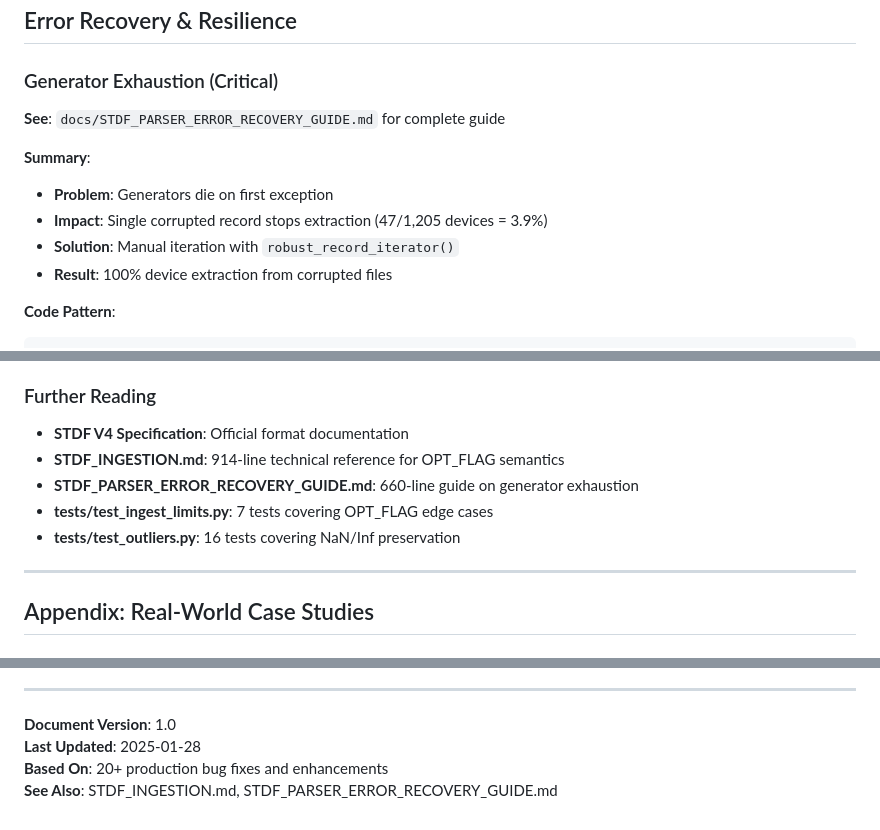
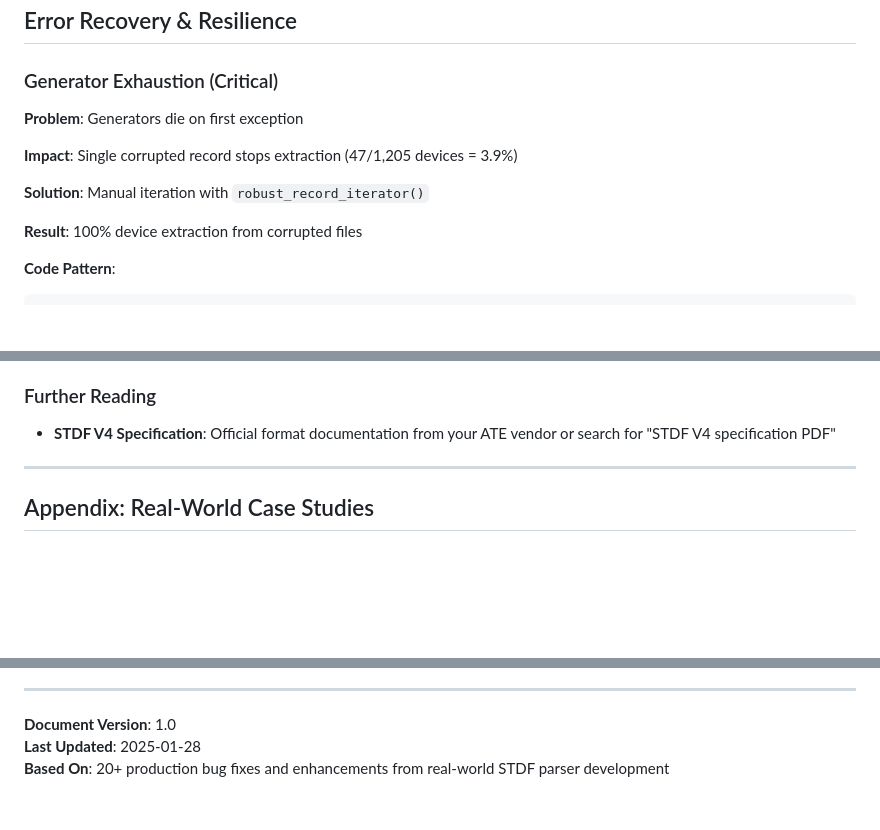
Before and after one commit to iansoliven/cpkAnalysis, a Markdown page: docs/STDF_PARSING_GUIDE.md, 3 parts joined by grey strips. Drawn GitHub-style; blank space fills up the shorter version.

Commit message:
Make STDF parsing guide standalone
- Removed references to external files (STDF_INGESTION.md, STDF_PARSER_ERROR_RECOVERY_GUIDE.md)
- All essential information now self-contained within single document
- Reader no longer needs to reference other files for completeness

````diff
--- a/docs/STDF_PARSING_GUIDE.md
+++ b/docs/STDF_PARSING_GUIDE.md
@@ -657,13 +655,13 @@ def get_opt_flag(ptr_record):
 
 ### Generator Exhaustion (Critical)
 
-**See**: `docs/STDF_PARSER_ERROR_RECOVERY_GUIDE.md` for complete guide
-
-**Summary**:
-- **Problem**: Generators die on first exception
-- **Impact**: Single corrupted record stops extraction (47/1,205 devices = 3.9%)
-- **Solution**: Manual iteration with `robust_record_iterator()`
-- **Result**: 100% device extraction from corrupted files
+**Problem**: Generators die on first exception
+
+**Impact**: Single corrupted record stops extraction (47/1,205 devices = 3.9%)
+
+**Solution**: Manual iteration with `robust_record_iterator()`
+
+**Result**: 100% device extraction from corrupted files
 
 **Code Pattern**:
 ```python
@@ -1661,11 +1659,7 @@ df["scaled"] = df["value"].apply(
 
 ### Further Reading
 
-- **STDF V4 Specification**: Official format documentation
-- **STDF_INGESTION.md**: 914-line technical reference for OPT_FLAG semantics
-- **STDF_PARSER_ERROR_RECOVERY_GUIDE.md**: 660-line guide on generator exhaustion
-- **tests/test_ingest_limits.py**: 7 tests covering OPT_FLAG edge cases
-- **tests/test_outliers.py**: 16 tests covering NaN/Inf preservation
+- **STDF V4 Specification**: Official format documentation from your ATE vendor or search for "STDF V4 specification PDF"
 
 ---
 
@@ -1821,5 +1815,4 @@ cell.value = 0.04
 
 **Document Version**: 1.0
 **Last Updated**: 2025-01-28
-**Based On**: 20+ production bug fixes and enhancements
-**See Also**: STDF_INGESTION.md, STDF_PARSER_ERROR_RECOVERY_GUIDE.md
+**Based On**: 20+ production bug fixes and enhancements from real-world STDF parser development
````
Also changed, not shown: other parts of docs/STDF_PARSING_GUIDE.md (+0 -2 lines).
